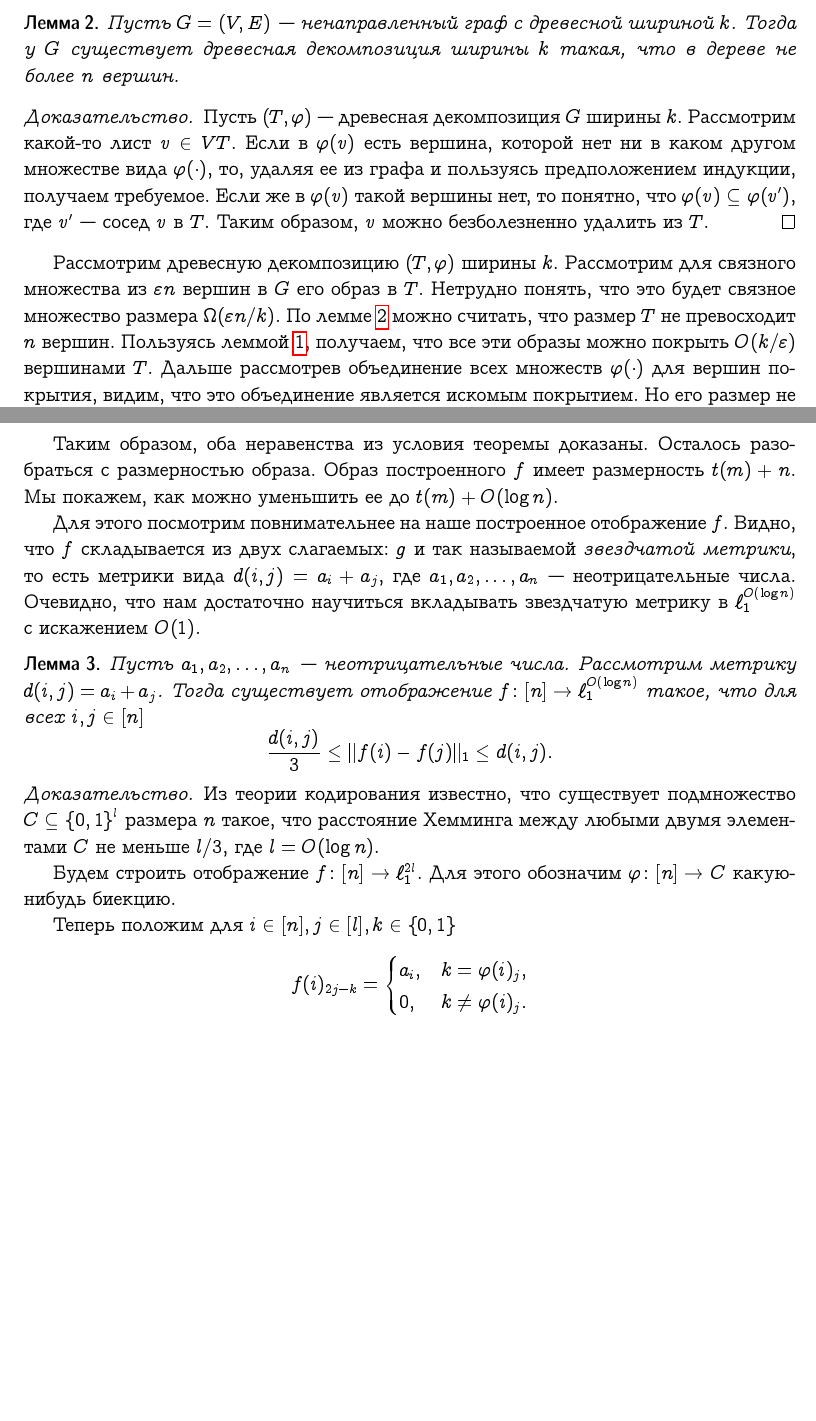
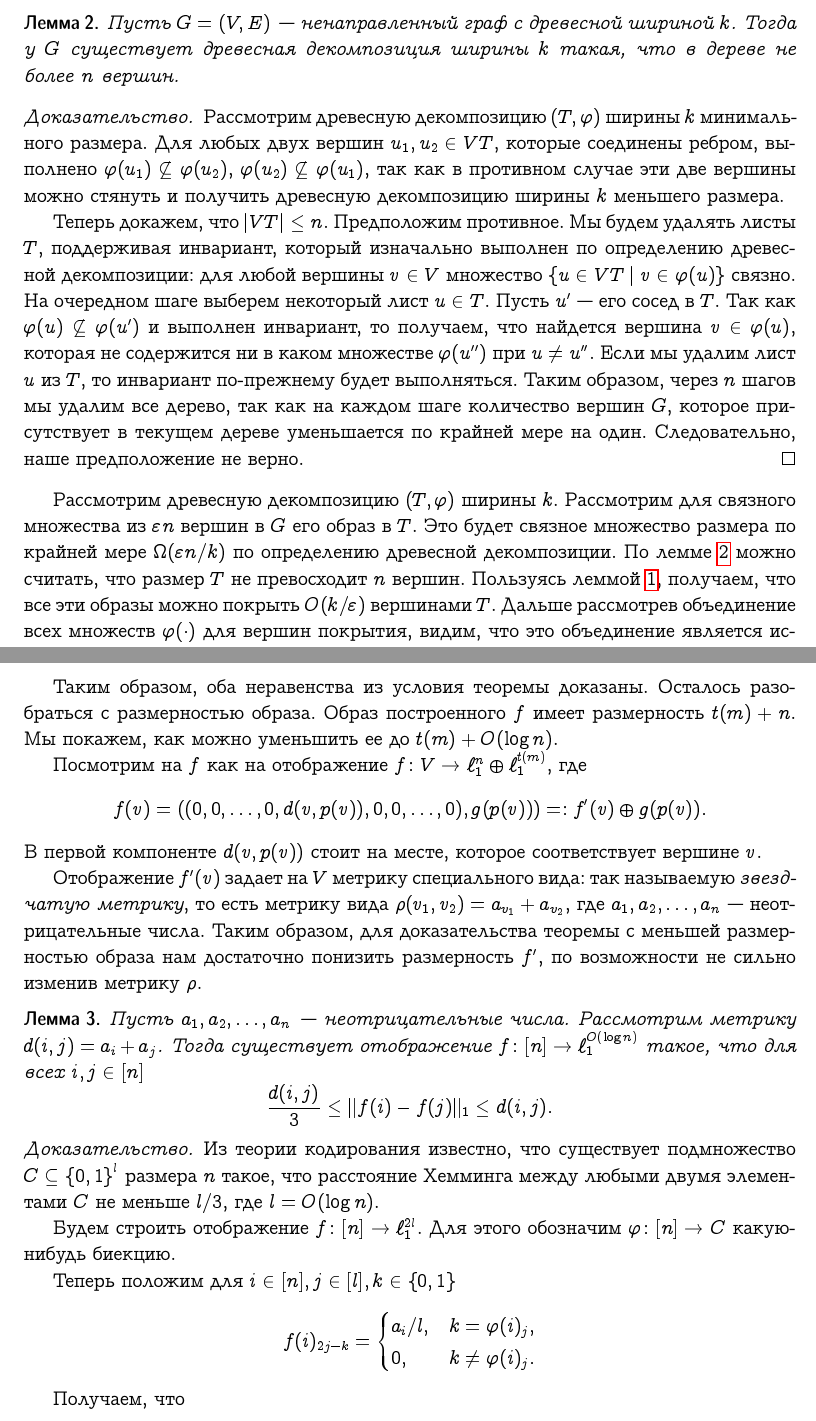
Before and after one commit to EkaterinaKuznetsova9/master_thesis, a LaTeX document (russian.tex): two parts of pages 9 and 13 of 19 before the commit and two parts of pages 9 and 13 of 20 after it, joined at a grey line, cut so that both start at the same text, the shorter picture padded with empty space. Compiled offline with pdfLaTeX.

Commit message:
expansions, clarifications and corrections

```diff
--- a/russian.tex
+++ b/russian.tex
@@ -398,16 +398,26 @@
             декомпозиция ширины $k$ такая, что в дереве не более $n$ вершин.
         \end{lemma}
         \begin{proof}
-            Пусть $(T, \varphi)$~--- древесная декомпозиция $G$ ширины $k$. Рассмотрим какой-то лист $v \in VT$.
-            Если в $\varphi(v)$ есть вершина, которой нет ни в каком другом множестве вида $\varphi(\cdot)$, то,
-            удаляя ее из графа и пользуясь предположением индукции, получаем требуемое.
-            Если же в $\varphi(v)$ такой вершины нет, то понятно, что $\varphi(v) \subseteq \varphi(v')$, где $v'$~---
-            сосед $v$ в $T$. Таким образом, $v$ можно безболезненно удалить из $T$.
+            Рассмотрим древесную декомпозицию $(T, \varphi)$ ширины $k$ минимального размера. Для любых двух
+            вершин $u_1, u_2 \in VT$, которые соединены ребром, выполнено $\varphi(u_1) \not \subseteq \varphi(u_2)$,
+            $\varphi(u_2) \not \subseteq \varphi(u_1)$, так как в противном случае эти две вершины можно стянуть
+            и получить древесную декомпозицию ширины $k$ меньшего размера.
+
+            Теперь докажем, что $\abs{VT} \leq n$. Предположим противное.
+            Мы будем удалять листы $T$, поддерживая инвариант, который изначально выполнен по определению древесной
+            декомпозиции: для любой вершины $v \in V$ множество $\setst{u \in VT}{v \in \varphi(u)}$ связно.
+            На очередном шаге выберем некоторый лист $u \in T$. Пусть $u'$~--- его сосед в $T$. Так как
+            $\varphi(u) \not \subseteq \varphi(u')$ и выполнен инвариант, то получаем, что найдется вершина
+            $v \in \varphi(u)$, которая не содержится ни в каком множестве $\varphi(u'')$ при $u \ne u''$.
+            Если мы удалим лист $u$ из $T$, то инвариант по-прежнему будет выполняться.
+            Таким образом, через $n$ шагов мы удалим все дерево, так как на каждом шаге количество вершин
+            $G$, которое присутствует в текущем дереве уменьшается по крайней мере на один.
+            Следовательно, наше предположение не верно.
         \end{proof}
 
         Рассмотрим древесную декомпозицию $(T, \varphi)$ ширины $k$. Рассмотрим для связного множества из $\eps n$
         вершин в $G$ его образ в $T$.
-        Нетрудно понять, что это будет связное множество размера $\Omega(\eps n / k)$.
+        Это будет связное множество размера по крайней мере $\Omega(\eps n / k)$ по определению древесной декомпозиции.
         По лемме~\ref{moderate_decomposition} можно считать, что размер $T$ не превосходит $n$ вершин. Пользуясь
         леммой~\ref{tree_epsilon_net}, получаем, что все эти образы можно покрыть $O(k / \eps)$ вершинами $T$.
         Дальше рассмотрев объединение всех множеств $\varphi(\cdot)$ для вершин покрытия, видим, что это объединение является
@@ -576,11 +586,18 @@
         Образ построенного $f$ имеет размерность $t(m) + n$.
         Мы покажем, как можно уменьшить ее до $t(m) + O(\log n)$.
 
-        Для этого посмотрим повнимательнее на наше построенное отображение $f$. Видно, что $f$ складывается из
-        двух слагаемых: $g$ и так называемой \emph{звездчатой метрики}, то есть метрики вида $d(i, j) = a_i + a_j$,
+        Посмотрим на $f$ как на отображение $f \colon V \to \ell_1^n \oplus \ell_1^{t(m)}$,
+        где
+        $$
+          f(v) = ((0, 0, \ldots, 0, d(v, p(v)), 0, 0, \ldots, 0), g(p(v))) =: f'(v) \oplus g(p(v)).
+        $$ В первой компоненте
+        $d(v, p(v))$ стоит на месте, которое соответствует вершине $v$.
+
+        Отображение $f'(v)$ задает на $V$ метрику специального вида: так называемую \emph{звездчатую метрику},
+        то есть метрику вида $\rho(v_1, v_2) = a_{v_1} + a_{v_2}$,
         где $a_1, a_2, \ldots, a_n$~--- неотрицательные числа.
-        Очевидно, что нам достаточно научиться вкладывать звездчатую метрику в $\ell_1^{O(\log n)}$
-        с искажением $O(1)$.
+        Таким образом, для доказательства теоремы с меньшей размерностью образа нам достаточно понизить
+        размерность $f'$, по возможности не сильно изменив метрику $\rho$.
 
         \begin{lemma}
             Пусть $a_1, a_2, \ldots, a_n$~--- неотрицательные числа. Рассмотрим метрику $d(i, j) = a_i + a_j$.
@@ -599,11 +616,17 @@
             Теперь положим для $i \in [n], j \in [l], k \in \zo$
             $$
                 f(i)_{2j-k} = \begin{cases}
-                    a_i, & k = \varphi(i)_j, \\
+                    a_i / l, & k = \varphi(i)_j, \\
                     0, & k \ne \varphi(i)_j.
                 \end{cases}
             $$
-            Видно, что отображение $f$ удовлетворяет условию леммы.
+
+            Получаем, что
+            $$
+                \frac{\|\varphi(i) - \varphi(j)\|_1}{l} \cdot (a_i + a_j) \leq|\|f(i) - f(j)\|_1 \leq a_i + a_j.
+            $$
+            Так как $\|\varphi(i) - \varphi(j)\|_1 \geq l / 3$, то получаем требуемые неравенства.
+
         \end{proof}
     \end{proof}
 
```
Also changed, not shown: russian.tex (3 more changed lines).
